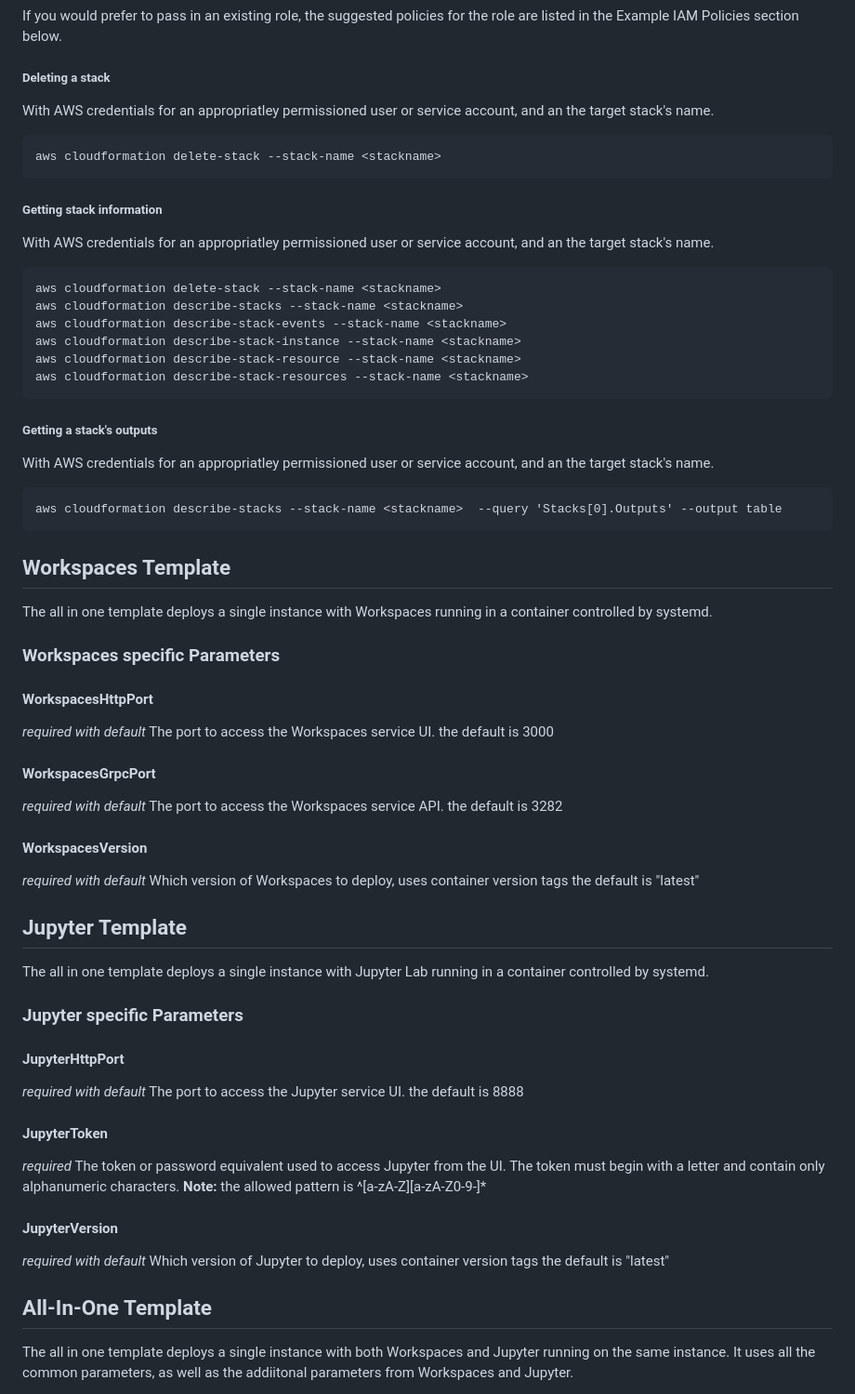
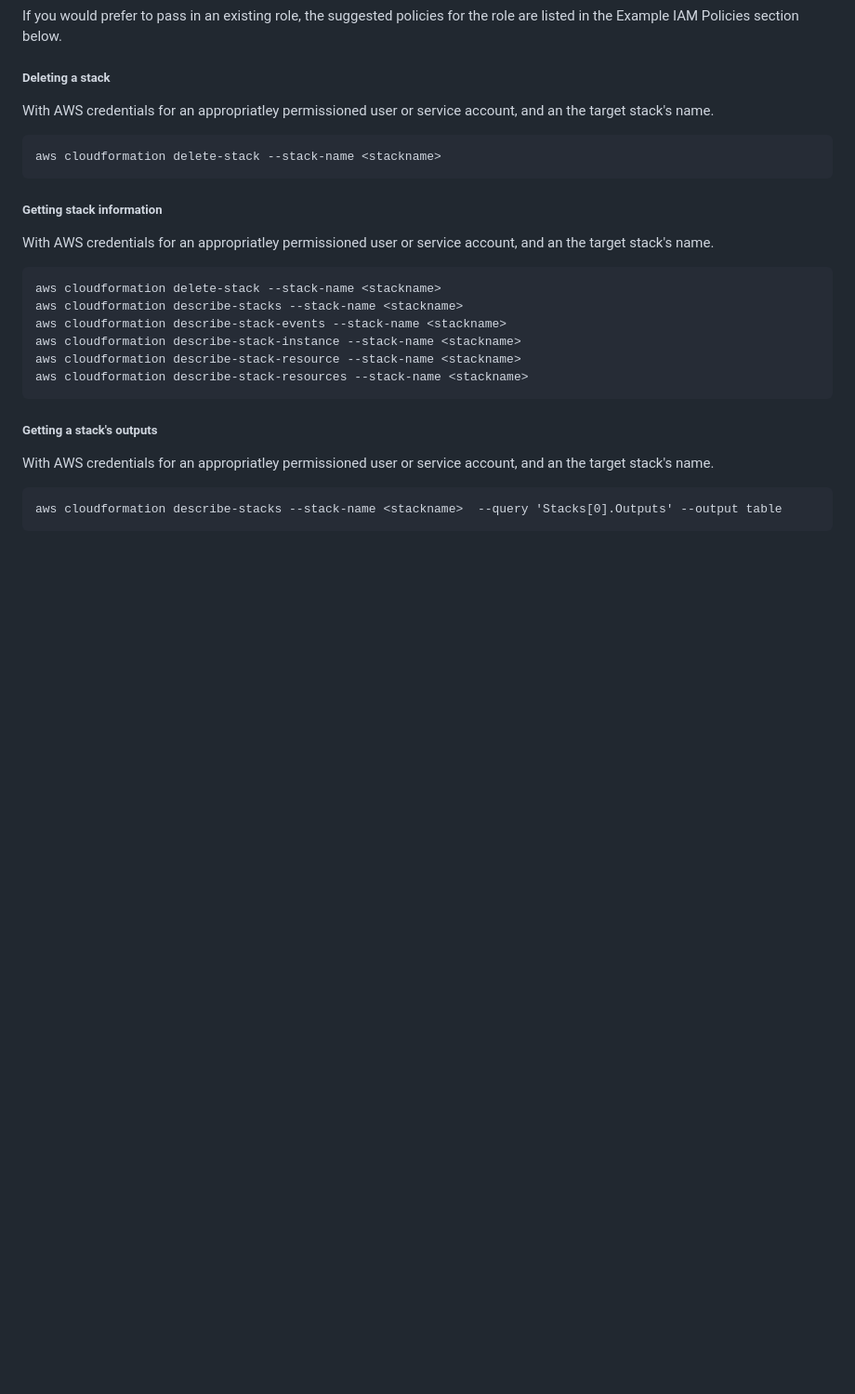
Before and after one commit to Teradata/regulus, a Markdown page: deployments/aws/README.md, the part around one of its changes. Shown at 93% size. GitHub-like rendering; blank space fills up the shorter version.

````diff
--- a/deployments/aws/README.md
+++ b/deployments/aws/README.md
@@ -167,48 +80,3 @@ With AWS credentials for an appropriatley permissioned user or service account,
 aws cloudformation describe-stacks --stack-name <stackname>  --query 'Stacks[0].Outputs' --output table
 ```
 
-## Workspaces Template
-The all in one template deploys a single instance with Workspaces running in a container controlled by systemd.
-
-### Workspaces specific Parameters
-
-#### WorkspacesHttpPort
-*required with default*
-The port to access the Workspaces service UI.
-the default is 3000
-
-#### WorkspacesGrpcPort
-*required with default*
-The port to access the Workspaces service API.
-the default is 3282
-
-#### WorkspacesVersion
-*required with default*
-Which version of Workspaces to deploy, uses container version tags
-the default is "latest"
-
-## Jupyter Template
-The all in one template deploys a single instance with Jupyter Lab running in a container controlled by systemd.
-
-### Jupyter specific Parameters
-
-#### JupyterHttpPort
-*required with default*
-The port to access the Jupyter service UI.
-the default is 8888
-
-#### JupyterToken
-*required*
-The token or password equivalent used to access Jupyter from the UI.
-The token must begin with a letter and contain only alphanumeric characters.
-**Note:** the allowed pattern is ^[a-zA-Z][a-zA-Z0-9-]*
-
-#### JupyterVersion
-*required with default*
-Which version of Jupyter to deploy, uses container version tags
-the default is "latest"
-
-## All-In-One Template
-The all in one template deploys a single instance with both Workspaces and Jupyter running on the same instance.
-It uses all the common parameters, as well as the addiitonal parameters from Workspaces and Jupyter.
-
````
Also changed, not shown: other parts of deployments/aws/README.md (+72 -132 lines).
